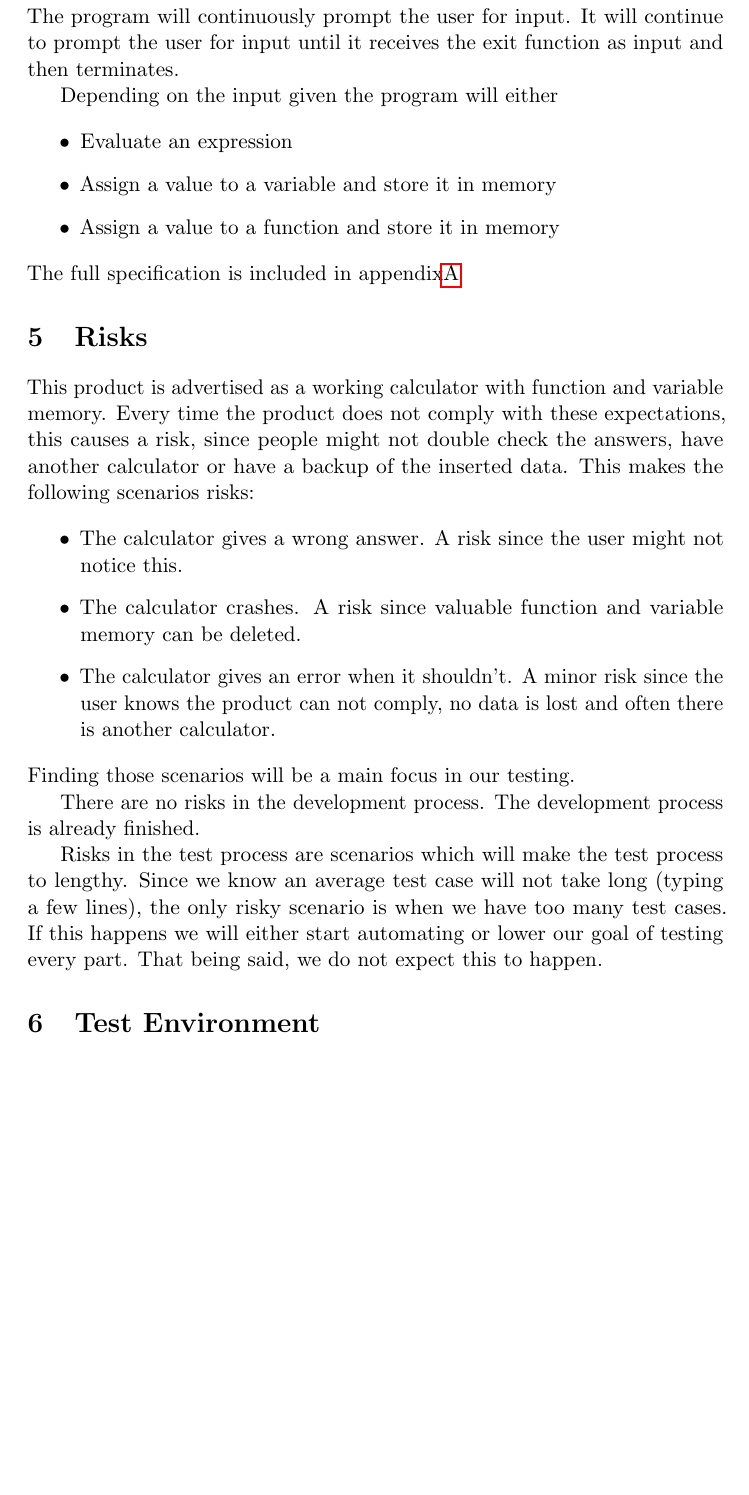
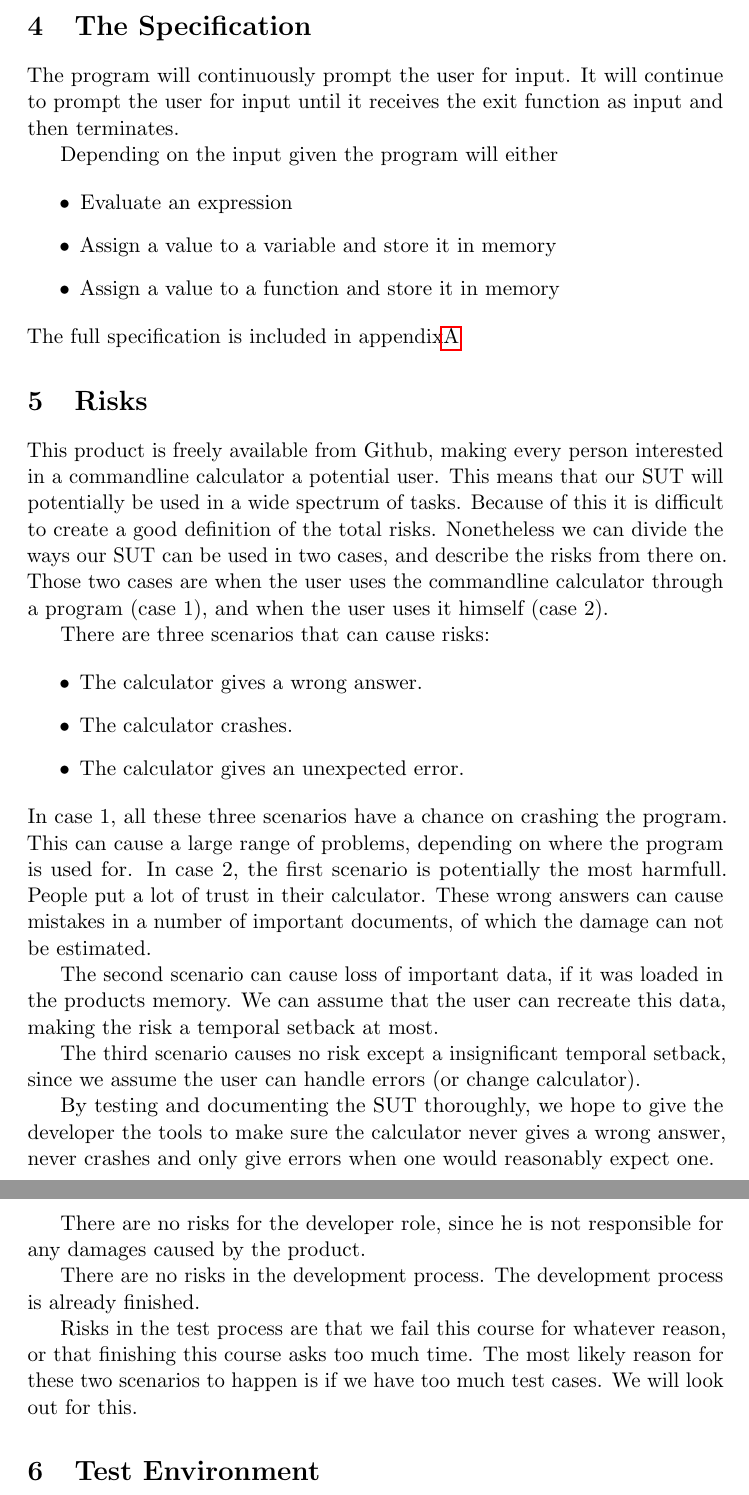
Before and after one commit to alanrandrade/CommandlineCalculator, a LaTeX problem sheet (assignment1/assignment1.tex): part of page 2 of 8 before the commit and two parts of pages 2 and 3 of 8 after it, the two joined at a grey line, cut at the place of the change, the shorter picture padded with empty space. Compiled offline with pdfLaTeX.

Commit message:
alle stukjes met comments bijgewerkt

```diff
--- a/assignment1/assignment1.tex
+++ b/assignment1/assignment1.tex
@@ -87,26 +87,33 @@ The full specification is included in appendix\ref{app:specification}
 %% shall do. (Do not include specification documents, but refer to them.)
 \section{Risks}
 % Martin Huijben
-This product is advertised as a working calculator with function and
-variable memory. Every time the product does not comply with these
-expectations, this causes a risk, since people might not double check
-the answers, have another calculator or have a backup of the inserted
-data. This makes the following scenarios risks:
+This product is freely available from Github, making every person interested in a commandline calculator a potential user. This means that our SUT will potentially be used in a wide spectrum of tasks. Because of this it is difficult to create a good definition of the total risks. Nonetheless we can divide the ways our SUT can be used in two cases, and describe the risks from there on. Those two cases are when the user uses the commandline calculator through a program (case 1), and when the user uses it himself (case 2).
+
+There are three scenarios that can cause risks:
 
 %% COMMENT: It comes down to 'it does not conform, so it is a risk.'
 %% COMMENT: A risk is what the consequences of an issue are!
 
 
 \begin{itemize}
-	\item The calculator gives a wrong answer. A risk since the user might not notice this. %% COMMENT: And since other product may use answers as inputs
-	\item The calculator crashes. A risk since valuable function and variable memory can be deleted.
-	\item The calculator gives an error when it shouldn't. A minor risk since the user knows the product can not comply, no data is lost and often there is another calculator. %% COMMENT: any expected errors, such as 'divide by zero'?
+	\item The calculator gives a wrong answer.%% COMMENT: And since other product may use answers as inputs
+	\item The calculator crashes.
+	\item The calculator gives an unexpected error.  %% COMMENT: any expected errors, such as 'divide by zero'?
 \end{itemize}
-Finding those scenarios will be a main focus in our testing.
+In case 1, all these three scenarios have a chance on crashing the program. This can cause a large range of problems, depending on where the program is used for.
+In case 2, the first scenario is potentially the most harmfull. People put a lot of trust in their calculator. These wrong answers can cause mistakes in a number of important documents, of which the damage can not be estimated.
+
+The second scenario can cause loss of important data, if it was loaded in the products memory. We can assume that the user can recreate this data, making the risk a temporal setback at most.
+
+The third scenario causes no risk except a insignificant temporal setback, since we assume the user can handle errors (or change calculator).
+
+By testing and documenting the SUT thoroughly, we hope to give the developer the tools to make sure the calculator never gives a wrong answer, never crashes and only give errors when one would reasonably expect one.
+
+There are no risks for the developer role, since he is not responsible for any damages caused by the product.
 
 There are no risks in the development process. The development process is already finished.
 
-Risks in the test process are scenarios which will make the test process to lengthy. Since we know an average test case will not take long (typing a few lines), the only risky scenario is when we have too many test cases. If this happens we will either start automating or lower our goal of testing every part. That being said, we do not expect this to happen.
+Risks in the test process are that we fail this course for whatever reason, or that finishing this course asks too much time. The most likely reason for these two scenarios to happen is if we have too much test cases. We will look out for this.
 %% What are the risks of the product (at a high level), of the development process, and of the
 %% test process. How are risks handled and mitigated.
 
```
Also changed, not shown: assignment1/assignment1.tex (20 more changed lines).
